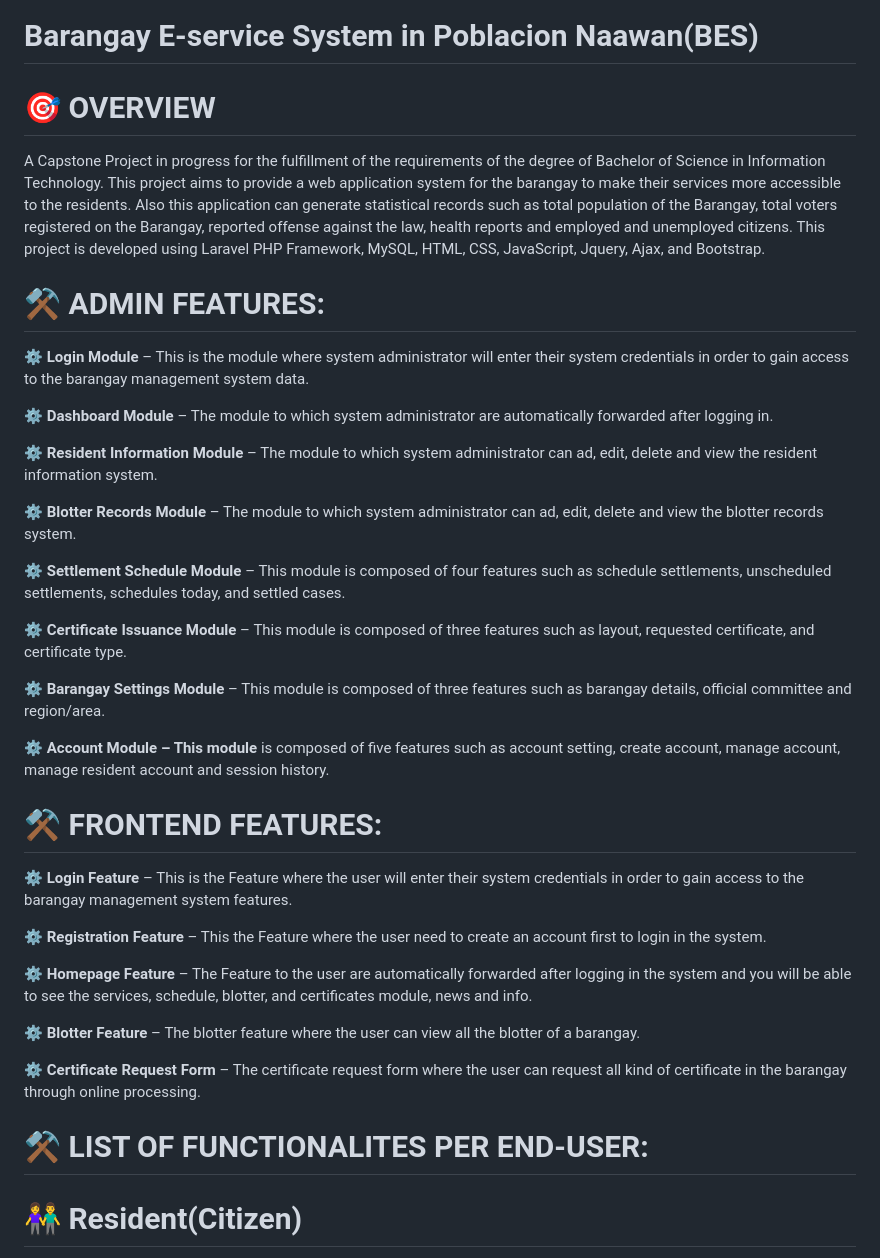
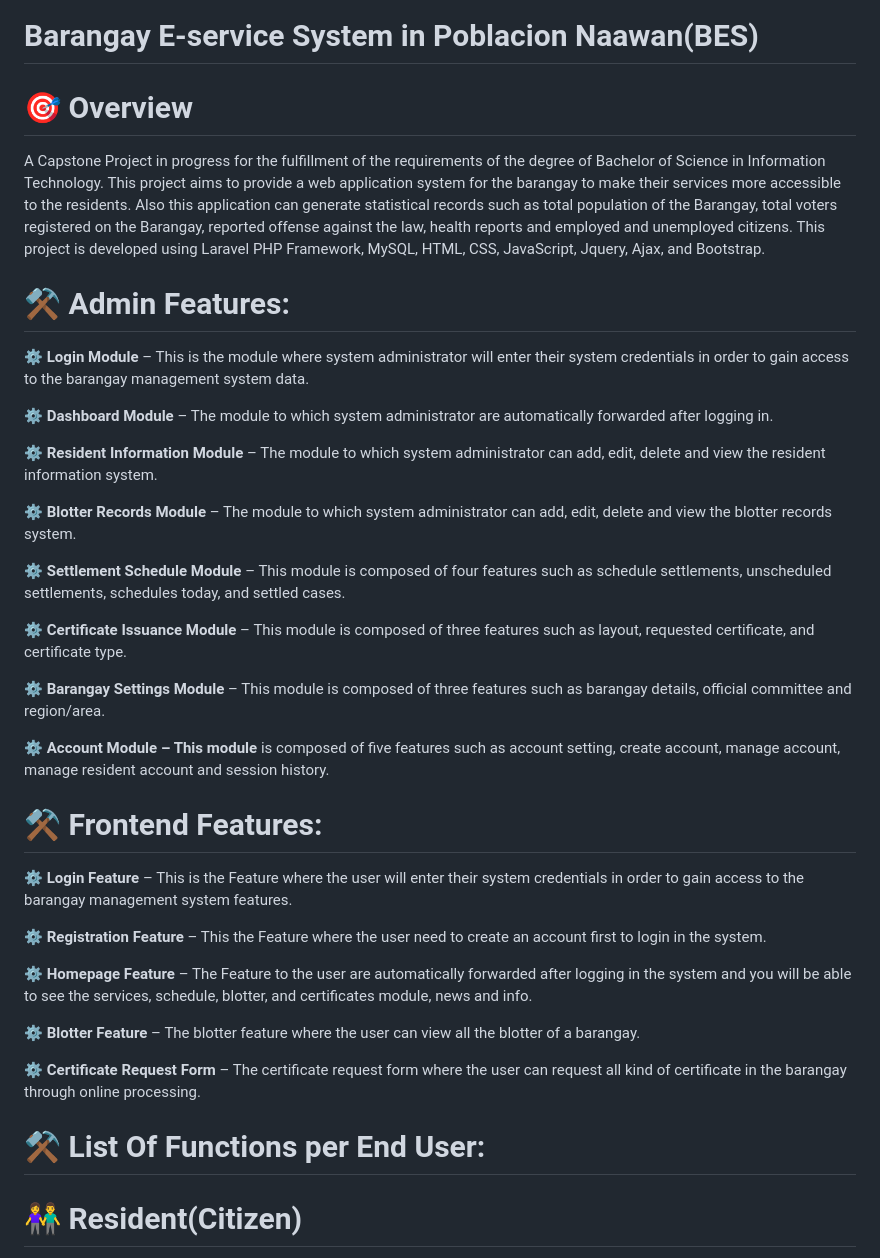
Before and after one commit to syntaxboybe/BES.v.1, a Markdown page: README.md, the part around the change. GitHub-like rendering.

Commit message:
docs edit some elements

```diff
--- a/README.md
+++ b/README.md
@@ -1,18 +1,18 @@
 # Barangay E-service System in Poblacion Naawan(BES)
 
-# 🎯 OVERVIEW
+# 🎯 Overview
 
 A Capstone Project in progress for the fulfillment of the requirements of the degree of Bachelor of Science in Information Technology. This project aims to provide a web application system for the barangay to make their services more accessible to the residents. Also this application can generate statistical records such as total population of the Barangay, total voters registered on the Barangay, reported offense against the law, health reports and employed and unemployed citizens. This project is developed using Laravel PHP Framework, MySQL, HTML, CSS, JavaScript, Jquery, Ajax, and Bootstrap.
 
-# ⚒ ADMIN FEATURES:
+# ⚒ Admin Features:
 
 **⚙️ Login Module** – This is the module where system administrator will enter their system credentials in order to gain access to the barangay management system data.
 
 **⚙️ Dashboard Module** – The module to which system administrator are automatically forwarded after logging in.
 
-**⚙️ Resident Information Module** – The module to which system administrator can ad, edit, delete and view the resident information system.
+**⚙️ Resident Information Module** – The module to which system administrator can add, edit, delete and view the resident information system.
 
-**⚙️ Blotter Records Module** – The module to which system administrator can ad, edit, delete and view the blotter records system.
+**⚙️ Blotter Records Module** – The module to which system administrator can add, edit, delete and view the blotter records system.
 
 **⚙️ Settlement Schedule Module** – This module is composed of four features such as schedule settlements, unscheduled settlements, schedules today, and settled cases.
 
@@ -22,7 +22,7 @@ A Capstone Project in progress for the fulfillment of the requirements of the de
 
 **⚙️ Account Module – This module** is composed of five features such as account setting, create account, manage account, manage resident account and session history.
 
-# ⚒ FRONTEND FEATURES:
+# ⚒ Frontend Features:
 
 **⚙️ Login Feature** – This is the Feature where the user will enter their system credentials in order to gain access to the barangay management system features.
 
@@ -34,7 +34,7 @@ A Capstone Project in progress for the fulfillment of the requirements of the de
 
 **⚙️ Certificate Request Form** – The certificate request form where the user can request all kind of certificate in the barangay through online processing.
 
-# ⚒ LIST OF FUNCTIONALITES PER END-USER:
+# ⚒ List Of Functions per End User:
 
 # 👫 Resident(Citizen)
 
```
